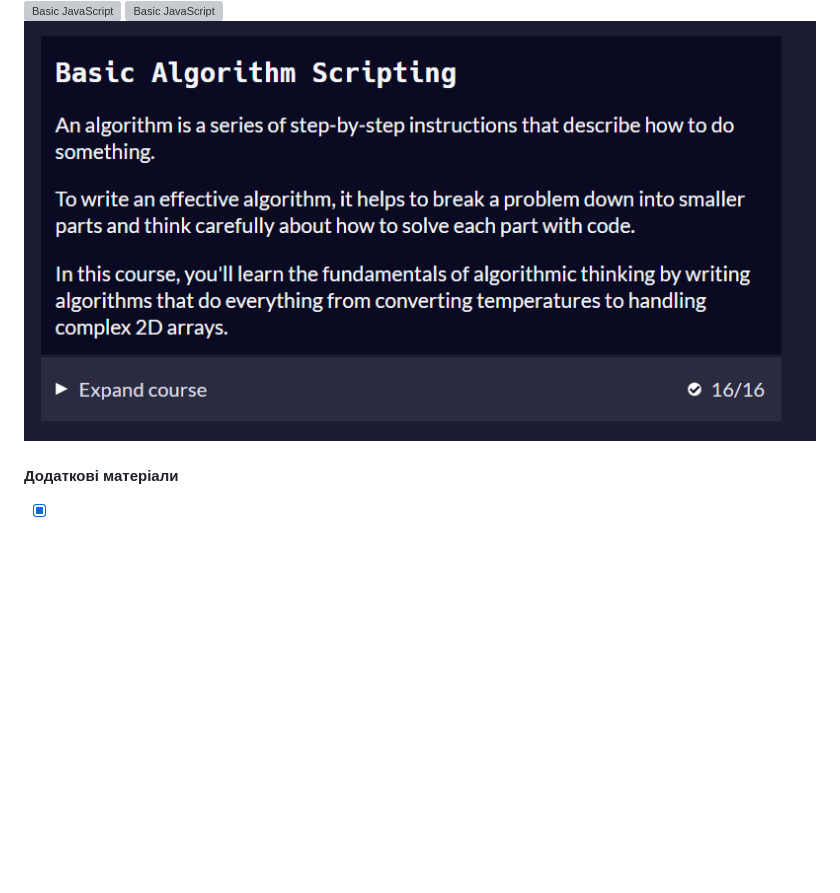
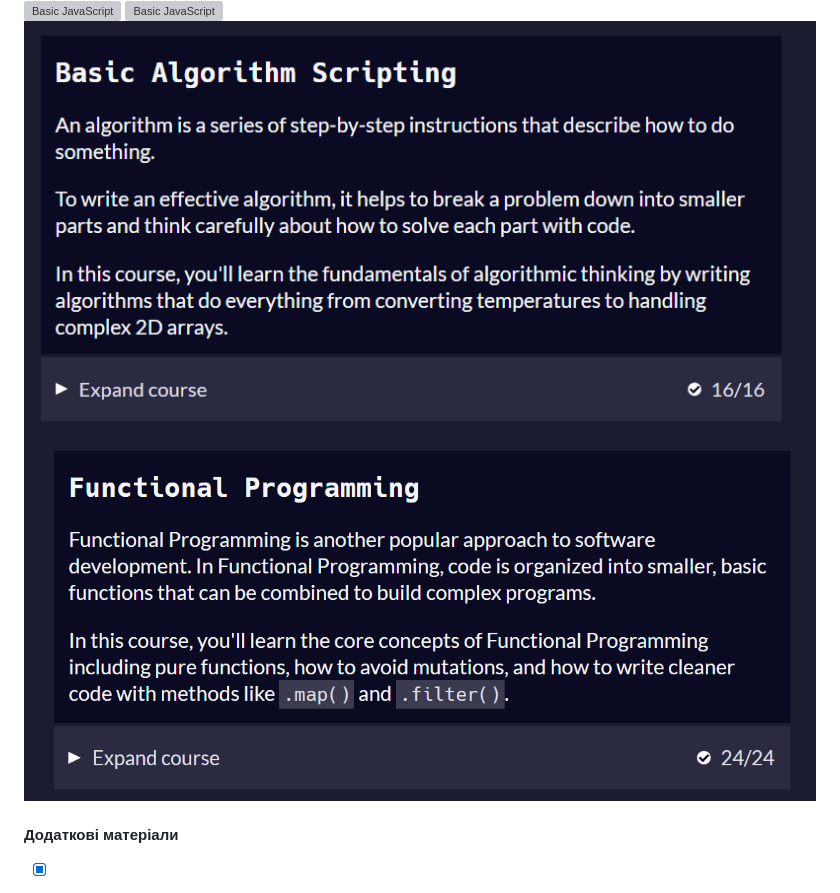
Before and after one commit to LiliaBilous/kottans-frontend, a Markdown page: README.md, the part around one of its changes. Rendered like a GitHub page; folded sections open; blank space fills up the shorter version; grey boxes are pictures that could not be loaded.

```diff
--- a/README.md
+++ b/README.md
@@ -157,6 +157,7 @@
  ![Basic JavaScript](task_js_basics/FCC_JS_ES6.jpg)
  ![Basic JavaScript](task_js_basics/FCC_JS_BDS.jpg)
  ![Basic JavaScript](task_js_basics/FCC_JS_BasicAlgorithmScripting.png)
+ ![Basic JavaScript](task_js_basics/FCC_JS_FunctionalProgramming.png)
 
 </details>
 
```
Also changed, not shown: other parts of README.md (+1 -1 lines).
